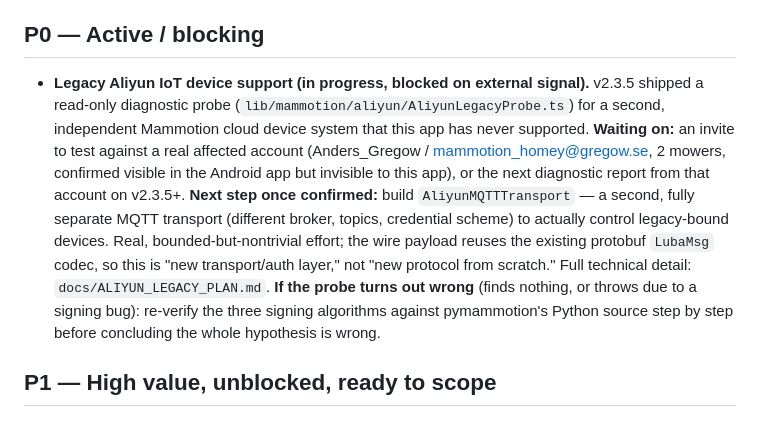
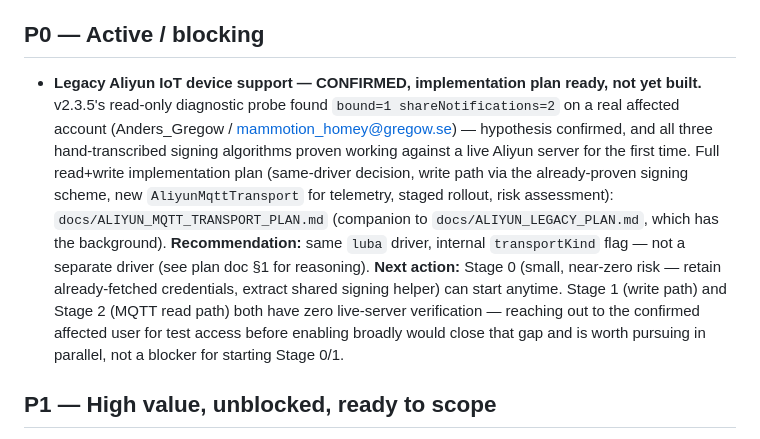
Before and after one commit to mathiastornblom/net.tornbloms.mammotion, a Markdown page: docs/ROADMAP.md, the part around the change. Drawn GitHub-style.

```diff
--- a/docs/ROADMAP.md
+++ b/docs/ROADMAP.md
@@ -6,20 +6,21 @@ priority shifts, since it's versioned with the code and visible to anyone readin
 
 ## P0 — Active / blocking
 
-- **Legacy Aliyun IoT device support (in progress, blocked on external signal).**
-  v2.3.5 shipped a read-only diagnostic probe (`lib/mammotion/aliyun/AliyunLegacyProbe.ts`)
-  for a second, independent Mammotion cloud device system that this app has never supported.
-  **Waiting on:** an invite to test against a real affected account (Anders_Gregow /
-  mammotion_homey@gregow.se, 2 mowers, confirmed visible in the Android app but invisible to
-  this app), or the next diagnostic report from that account on v2.3.5+.
-  **Next step once confirmed:** build `AliyunMQTTTransport` — a second, fully separate MQTT
-  transport (different broker, topics, credential scheme) to actually control legacy-bound
-  devices. Real, bounded-but-nontrivial effort; the wire payload reuses the existing protobuf
-  `LubaMsg` codec, so this is "new transport/auth layer," not "new protocol from scratch."
-  Full technical detail: `docs/ALIYUN_LEGACY_PLAN.md`.
-  **If the probe turns out wrong** (finds nothing, or throws due to a signing bug): re-verify
-  the three signing algorithms against pymammotion's Python source step by step before
-  concluding the whole hypothesis is wrong.
+- **Legacy Aliyun IoT device support — CONFIRMED, implementation plan ready, not yet built.**
+  v2.3.5's read-only diagnostic probe found `bound=1 shareNotifications=2` on a real affected
+  account (Anders_Gregow / mammotion_homey@gregow.se) — hypothesis confirmed, and all three
+  hand-transcribed signing algorithms proven working against a live Aliyun server for the
+  first time. Full read+write implementation plan (same-driver decision, write path via the
+  already-proven signing scheme, new `AliyunMqttTransport` for telemetry, staged rollout,
+  risk assessment): `docs/ALIYUN_MQTT_TRANSPORT_PLAN.md` (companion to
+  `docs/ALIYUN_LEGACY_PLAN.md`, which has the background).
+  **Recommendation:** same `luba` driver, internal `transportKind` flag — not a separate
+  driver (see plan doc §1 for reasoning).
+  **Next action:** Stage 0 (small, near-zero risk — retain already-fetched credentials,
+  extract shared signing helper) can start anytime. Stage 1 (write path) and Stage 2 (MQTT
+  read path) both have zero live-server verification — reaching out to the confirmed
+  affected user for test access before enabling broadly would close that gap and is worth
+  pursuing in parallel, not a blocker for starting Stage 0/1.
 
 ## P1 — High value, unblocked, ready to scope
 
```
Also changed, not shown: docs/ALIYUN_LEGACY_PLAN.md (+11 -0 lines), docs/ALIYUN_MQTT_TRANSPORT_PLAN.md (added, +467 -0 lines).
